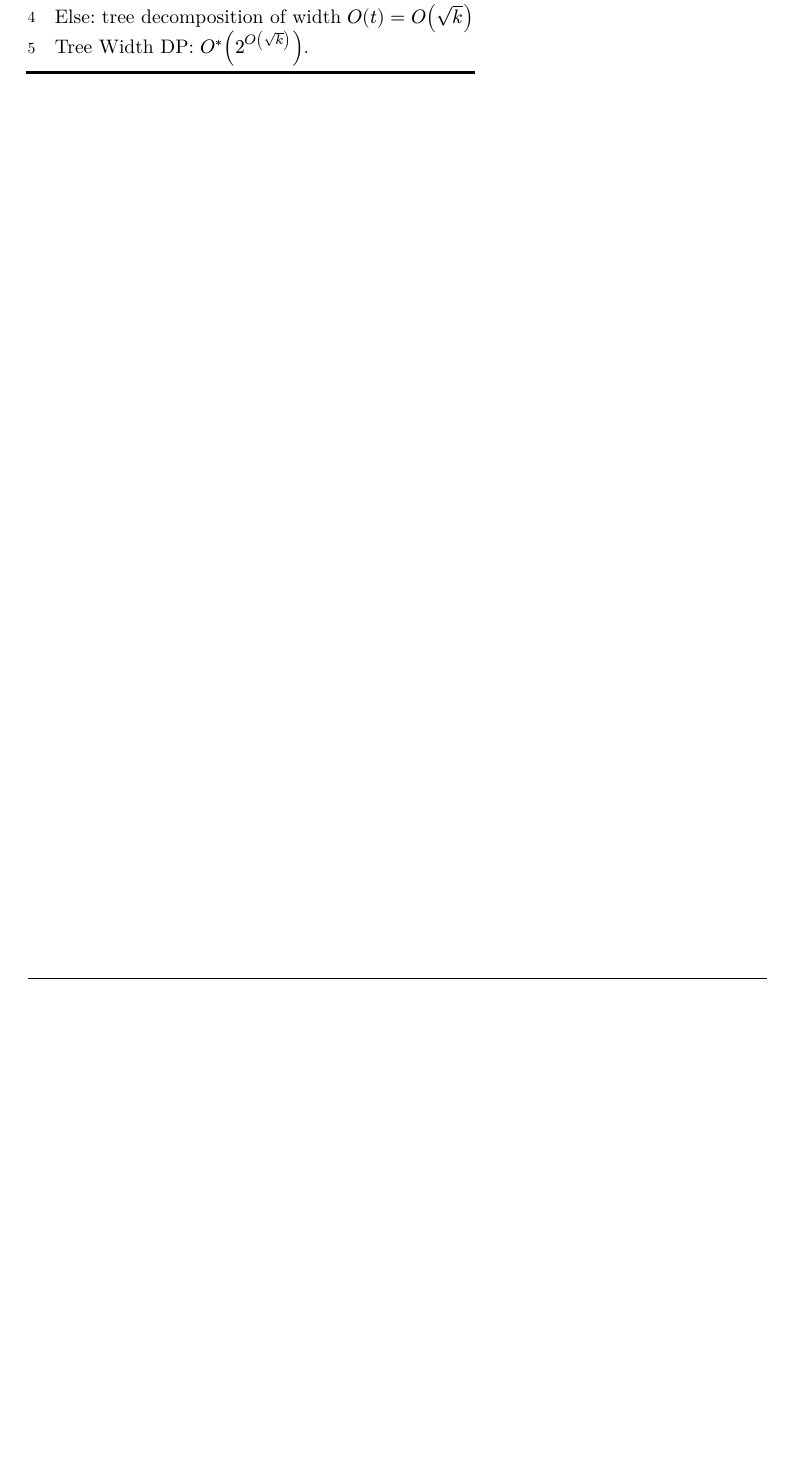
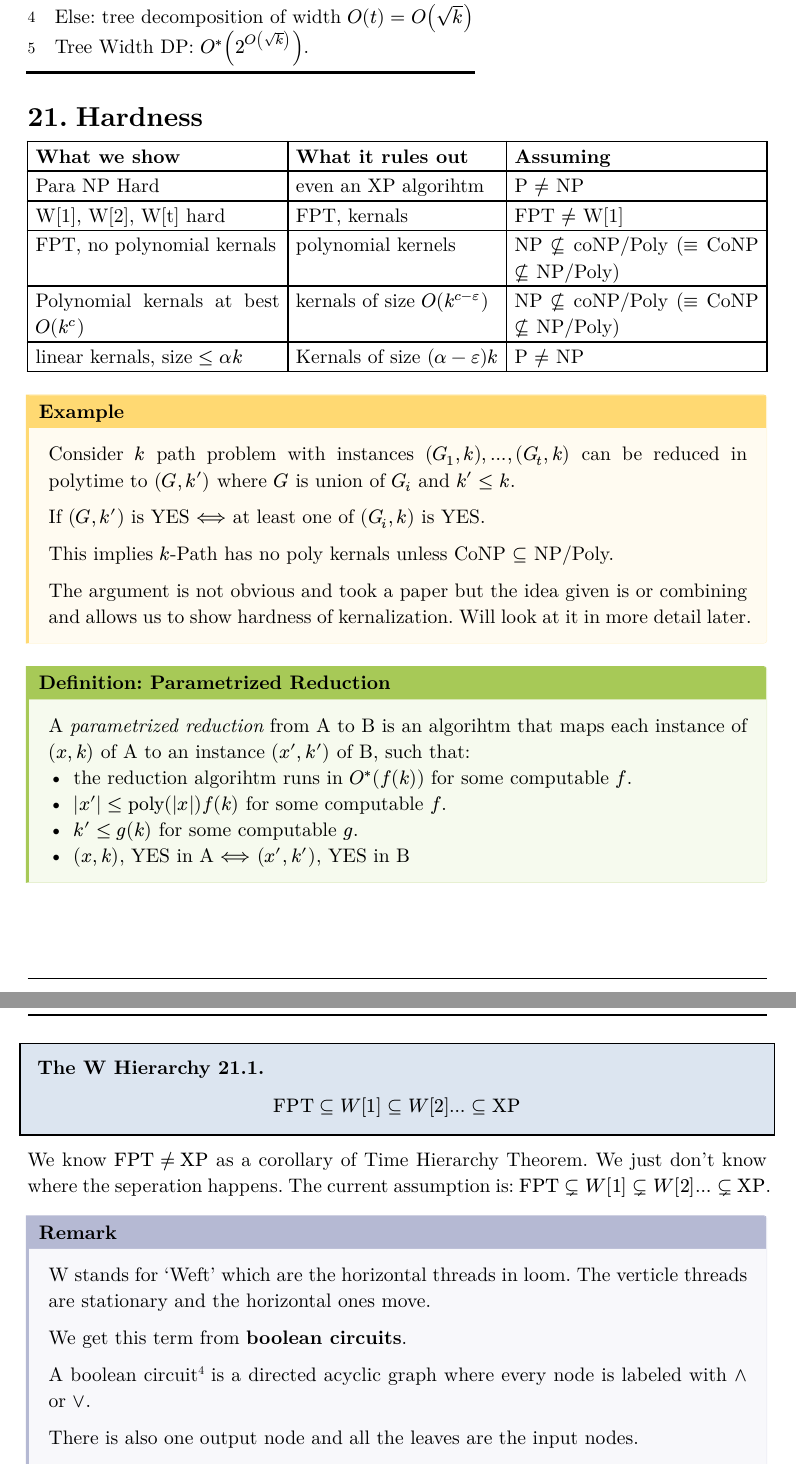
Before and after one commit to TheArjunAgarwal/sem5-notes, a Typst document (pea.typ): part of page 45 of 45 before the commit and two parts of pages 45 and 46 of 47 after it, the two joined at a grey line, cut so that both start at the same text, the shorter picture padded with empty space. The pictures show the PDF file Renders/pea.pdf that the author committed with the source.

Commit message:
chore: update generated PDFs and typst srcs

```diff
--- a/pea.typ
+++ b/pea.typ
@@ -1717,3 +1717,10 @@ How do we combine this to form an algorithm?
   + Else: tree decomposition of width $O(t) = O(sqrt(k))$
   + Tree Width DP: $O^*(2^(O(sqrt(k))))$.
 ]
+
+= Hardness
+#table(
+  columns: 3,
+  [*What we show*], [*What it rules out*], [*Assuming*],
+  [Para NP Hard], [even an XP algorihtm], [P $!=$ NP],
+  [W[1], W[2], W[t] hard], [FPT, kernals], [FPT $!=$ W[1]],
@@ -1719,0 +1731,33 @@ How do we combine this to form an algorithm?
+#example[
+  Consider $k$ path problem with instances $(G_1, k), dots, (G_t, k)$ can be reduced in polytime to $(G, k')$ where $G$ is union of $G_i$ and $k' <= k$.
+
+  If $(G,k')$ is YES $<==>$ at least one of $(G_i, k)$ is YES.
+
+  This implies $k$-Path has no poly kernals unless CoNP $subset.eq$ NP/Poly.
+
+  The argument is not obvious and took a paper but the idea given is or combining and allows us to show hardness of kernalization. Will look at it in more detail later.
+]
+
+#definition(title: "Parametrized Reduction")[
+  A _parametrized reduction_ from A to B is an algorihtm that maps each instance of $(x,k)$ of A to an instance $(x',k')$ of B, such that:
+  - the reduction algorihtm runs in $O^*(f(k))$ for some computable $f$.
+  - $|x'| <= "poly"(|x|) f(k)$ for some computable $f$.
+  - $k' <= g(k)$ for some computable $g$.
+  - $(x,k)$, YES in A $<==>$ $(x',k')$, YES in B
+]
+\
+#conj(title: "The W Hierarchy")[
+  $
+  "FPT" subset.eq W[1] subset.eq W[2] dots subset.eq "XP"
+  $
+]
+We know $"FPT" != "XP"$ as a corollary of Time Hierarchy Theorem. We just don't know where the seperation happens. The current assumption is:  $"FPT" subset.neq W[1] subset.neq W[2] dots subset.neq "XP"$.
+
+#remark[
+  W stands for 'Weft' which are the horizontal threads in loom. The verticle threads are stationary and the horizontal ones move.
+
+  We get this term from *boolean circuits*.
+
+  A boolean circuit#footnote["Arvind will chase me out of this place if he hears me introduce boolean circuits like this" - Prof. Philip] is a directed acyclic graph where every node is labeled with $and$ or $or$.
+
+  There is also one output node and all the leaves are the input nodes.
```
Also changed, not shown: Renders/pea.pdf, pea.typ (57 more changed lines).
